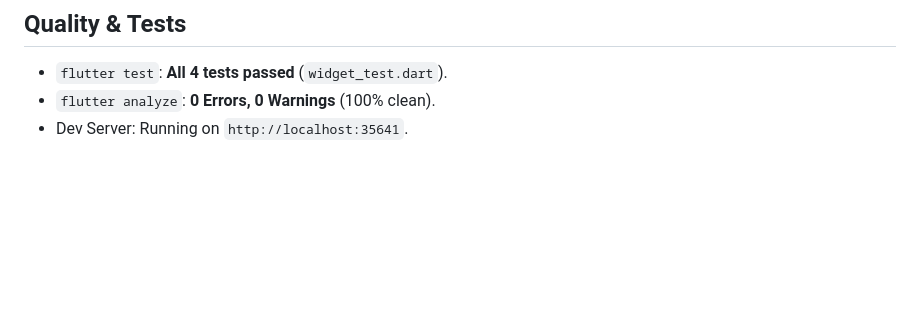
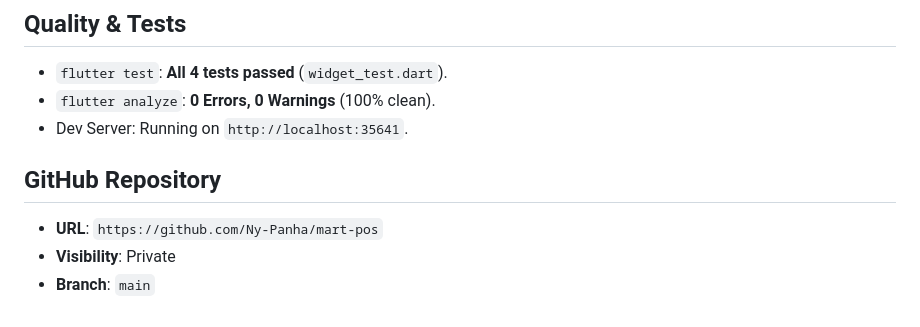
Before and after one commit to Ny-Panha/mart-pos, a Markdown page: .agents/STATE.md, the part around the change. GitHub-like rendering; blank space fills up the shorter version.

Commit message:
docs: sync STATE.md with GitHub repository info

```diff
--- a/.agents/STATE.md
+++ b/.agents/STATE.md
@@ -52,3 +52,8 @@ lib/
 - `flutter test`: **All 4 tests passed** (`widget_test.dart`).
 - `flutter analyze`: **0 Errors, 0 Warnings** (100% clean).
 - Dev Server: Running on `http://localhost:35641`.
+
+## GitHub Repository
+- **URL**: `https://github.com/Ny-Panha/mart-pos`
+- **Visibility**: Private
+- **Branch**: `main`
```
